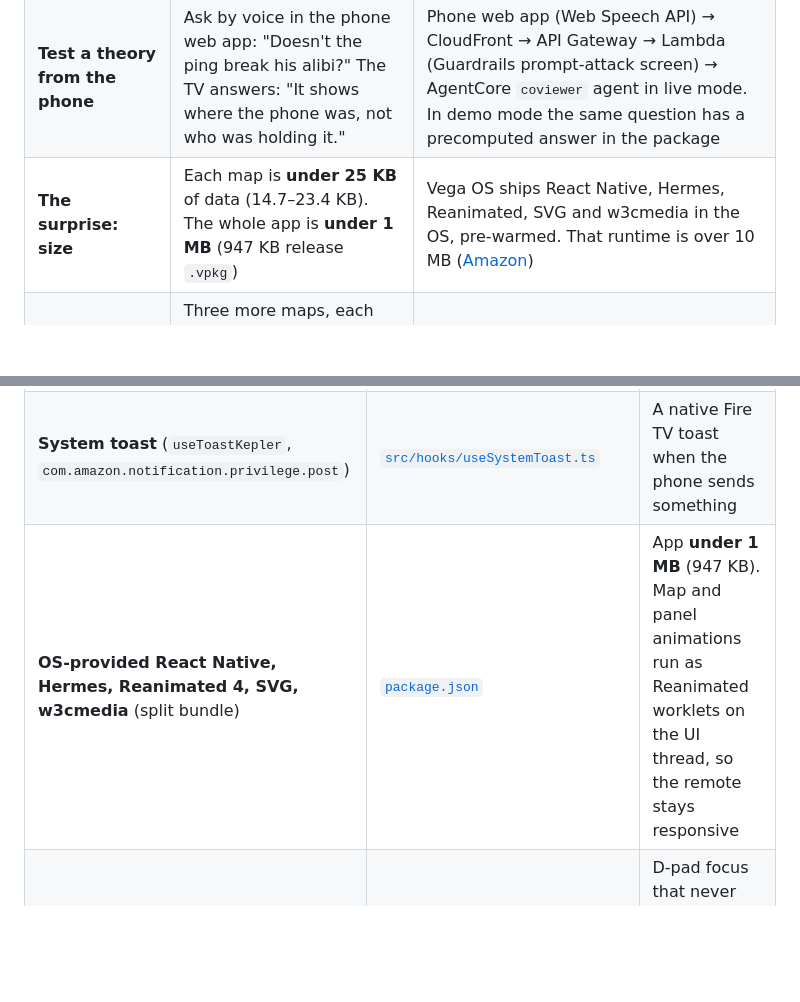
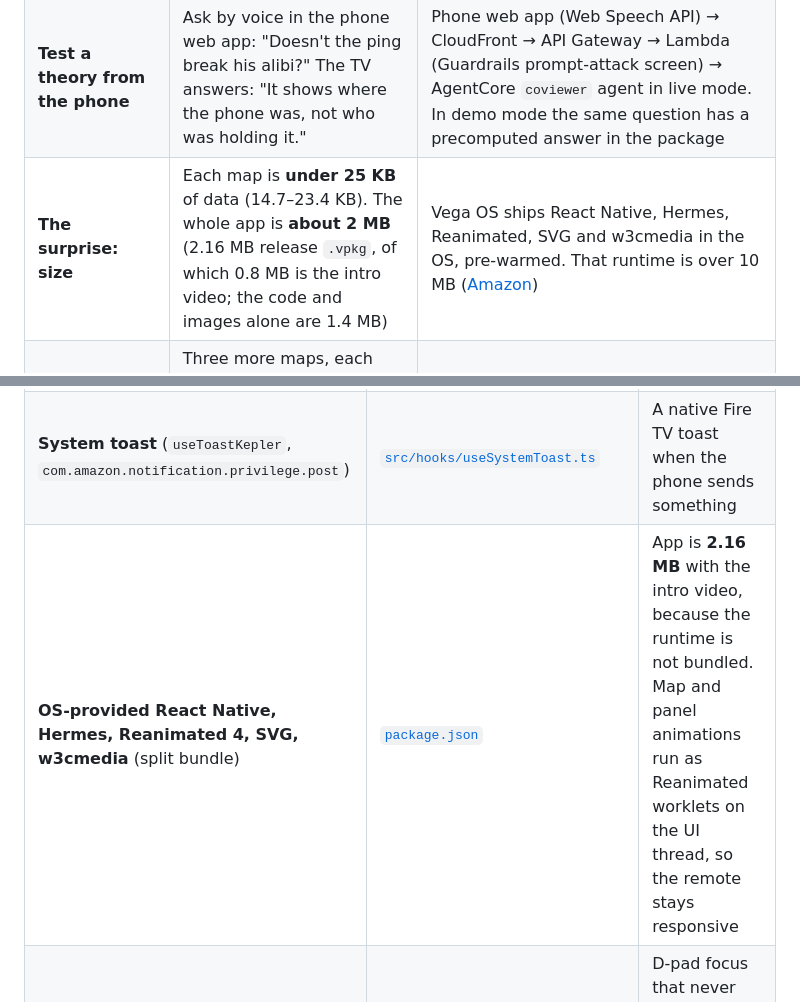
Before and after one commit to Shantanu-00/StudioX, a Markdown page: README.md, 2 parts joined by grey strips. Drawn GitHub-style; blank space fills up the shorter version.

Commit message:
docs: correct release package size (2.16 MB with the intro video)
Co-Authored-By: Claude Sonnet 5.5 <noreply@anthropic.com>

```diff
--- a/README.md
+++ b/README.md
@@ -38,7 +38,7 @@ playhead is ever shown.
 | **Play the night** | **Play** animates the night the guest describes: the moon crosses, deep → light → REM → dawn. ◀ ▶ moves lights-out and the wake time snaps to whole 90-minute cycles | `night` simulation, parameters clamped in code. Reanimated worklets on the UI thread |
 | **Same button, different genre** (crime episode) | The crime theme: the alibi, the phone ping, the conflict marked. **Only what you've watched so far.** Later nodes stay locked to the playhead | Vega W3C media player (MSE + `KeplerVideoSurfaceView`), Vega Media Controls. SpoilerGuard in the agents |
 | **Test a theory from the phone** | Ask by voice in the phone web app: "Doesn't the ping break his alibi?" The TV answers: "It shows where the phone was, not who was holding it." | Phone web app (Web Speech API) → CloudFront → API Gateway → Lambda (Guardrails prompt-attack screen) → AgentCore `coviewer` agent in live mode. In demo mode the same question has a precomputed answer in the package |
-| **The surprise: size** | Each map is **under 25 KB** of data (14.7–23.4 KB). The whole app is **under 1 MB** (947 KB release `.vpkg`) | Vega OS ships React Native, Hermes, Reanimated, SVG and w3cmedia in the OS, pre-warmed. That runtime is over 10 MB ([Amazon](https://developer.amazon.com/docs/vega/0.24/vega-rn-arch.html)) |
+| **The surprise: size** | Each map is **under 25 KB** of data (14.7–23.4 KB). The whole app is **about 2 MB** (2.16 MB release `.vpkg`, of which 0.8 MB is the intro video; the code and images alone are 1.4 MB) | Vega OS ships React Native, Hermes, Reanimated, SVG and w3cmedia in the OS, pre-warmed. That runtime is over 10 MB ([Amazon](https://developer.amazon.com/docs/vega/0.24/vega-rn-arch.html)) |
 | **Breadth** | Three more maps, each animating in: *Start at 25 or at 35?* (finance), *Apollo 11: the landing day* (history), *From your remote to the server and back* (tech) | The same pipeline and the same native renderer. Layouts: compare, timeline, flow, cluster |
 | **Who they're talking about** | A who's-who card for the person the narrator describes, not just who's speaking. Public figures get a licensed portrait with its credit | `people` lens + Wikipedia + Commons licence filter (CC0 / PD / CC BY / CC BY-SA) |
 | **Fact checks that stay quiet** | A claim that holds up shows no badge. One that is incomplete says so, with the source: *"Partly. The 37% was about heart-disease deaths."* | `claims` lens + Nova 2 Lite web grounding + a deterministic verdict table. CitationGuard keeps only sources a search really returned |
@@ -73,7 +73,7 @@ These primitives are specific to Vega. They are not part of stock React Native.
 | **Vega UI Components `SeekBar`** (`@amazon-devices/kepler-ui-components`) | `Player.tsx` | AI chapter markers, a progress colour per segment, and a preview above the thumb, on Amazon's TV scrubber |
 | **`useKeplerAppStateManager`** (per-component lifecycle) | `useVideoPlayer.ts`, [`src/hooks/usePairingSession.ts`](src/hooks/usePairingSession.ts) | On background, the player is paused and fully deinitialised and polling stops. On foreground, playback resumes from the saved position |
 | **System toast** (`useToastKepler`, `com.amazon.notification.privilege.post`) | [`src/hooks/useSystemToast.ts`](src/hooks/useSystemToast.ts) | A native Fire TV toast when the phone sends something |
-| **OS-provided React Native, Hermes, Reanimated 4, SVG, w3cmedia** (split bundle) | [`package.json`](package.json) | App **under 1 MB** (947 KB). Map and panel animations run as Reanimated worklets on the UI thread, so the remote stays responsive |
+| **OS-provided React Native, Hermes, Reanimated 4, SVG, w3cmedia** (split bundle) | [`package.json`](package.json) | App is **2.16 MB** with the intro video, because the runtime is not bundled. Map and panel animations run as Reanimated worklets on the UI thread, so the remote stays responsive |
 | **`TVFocusGuideView`** (destinations, focus traps, `autoFocus`) and **`useTVEventHandler`** | [`src/components/NavRail.tsx`](src/components/NavRail.tsx), [`src/player/SpoilerGate.tsx`](src/player/SpoilerGate.tsx), [`src/map/MapScreen.tsx`](src/map/MapScreen.tsx) | D-pad focus that never gets lost, modals that trap focus, and remembered row position |
 
 Built and debugged with the **Amazon Devices Builder Tools MCP**. Its media workflow set our player
```
